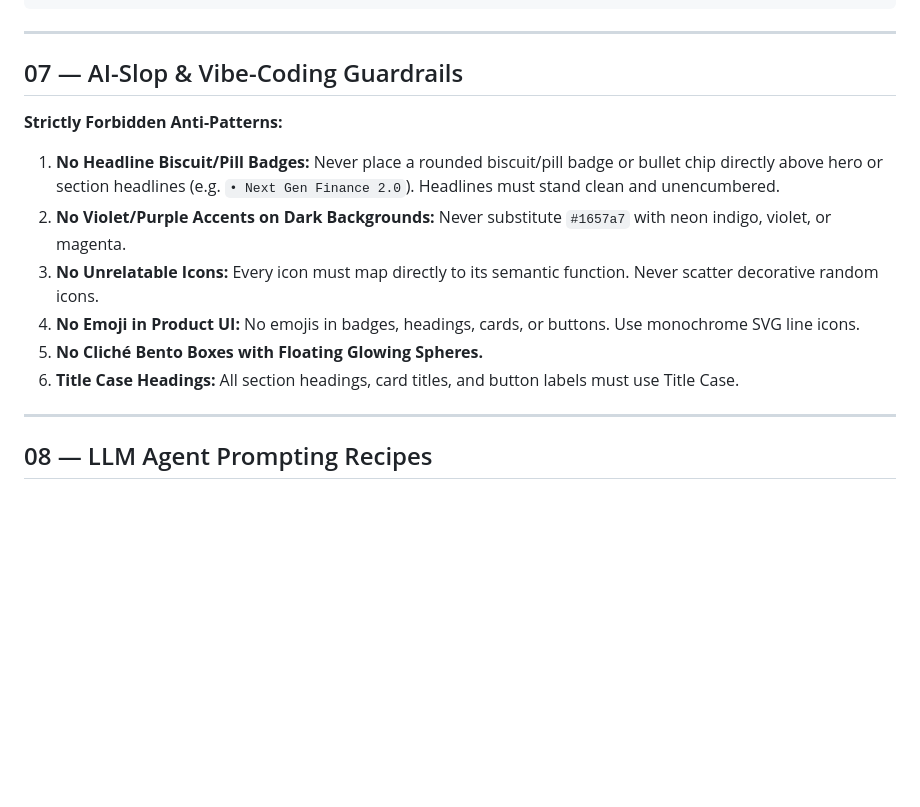
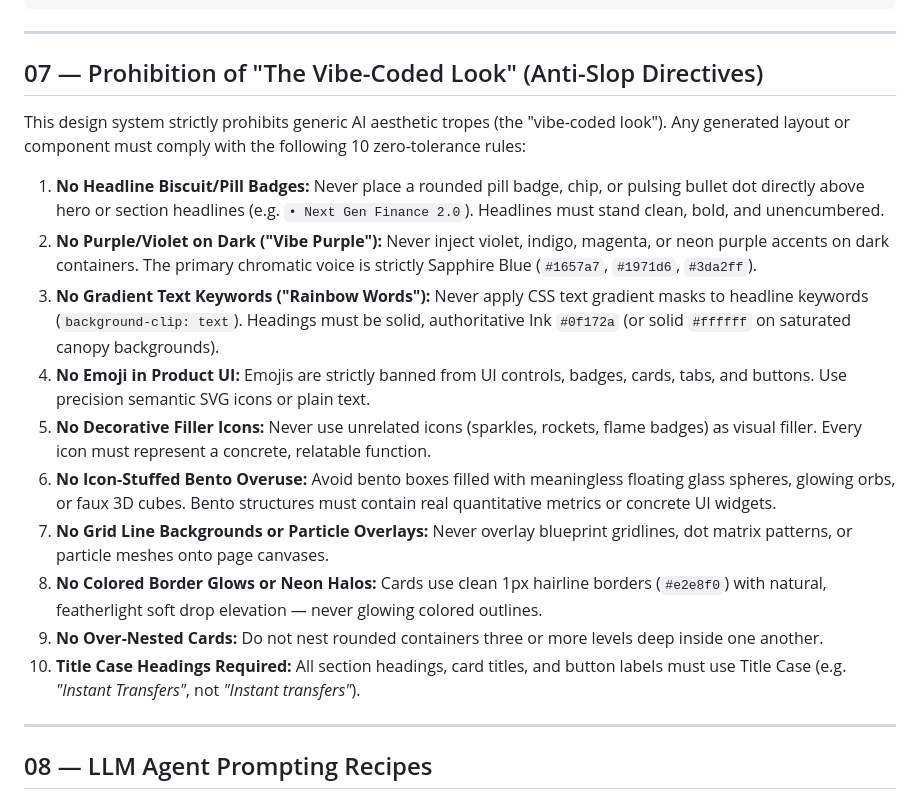
Before and after one commit to TheJobHelpers/TJH-Design-System, a Markdown page: DESIGN.md, the part around the change. Rendered like a GitHub page; blank space fills up the shorter version.

Commit message:
docs: codify strict 10-point prohibition of the vibe-coded look in design system specs and agent guardrails

```diff
--- a/DESIGN.md
+++ b/DESIGN.md
@@ -204,15 +204,20 @@
 
 ---
 
-## 07 — AI-Slop & Vibe-Coding Guardrails
+## 07 — Prohibition of "The Vibe-Coded Look" (Anti-Slop Directives)
 
-**Strictly Forbidden Anti-Patterns:**
-1. **No Headline Biscuit/Pill Badges:** Never place a rounded biscuit/pill badge or bullet chip directly above hero or section headlines (e.g. `• Next Gen Finance 2.0`). Headlines must stand clean and unencumbered.
-2. **No Violet/Purple Accents on Dark Backgrounds:** Never substitute `#1657a7` with neon indigo, violet, or magenta.
-3. **No Unrelatable Icons:** Every icon must map directly to its semantic function. Never scatter decorative random icons.
-4. **No Emoji in Product UI:** No emojis in badges, headings, cards, or buttons. Use monochrome SVG line icons.
-5. **No Cliché Bento Boxes with Floating Glowing Spheres.**
-6. **Title Case Headings:** All section headings, card titles, and button labels must use Title Case.
+This design system strictly prohibits generic AI aesthetic tropes (the "vibe-coded look"). Any generated layout or component must comply with the following 10 zero-tolerance rules:
+
+1. **No Headline Biscuit/Pill Badges:** Never place a rounded pill badge, chip, or pulsing bullet dot directly above hero or section headlines (e.g. `• Next Gen Finance 2.0`). Headlines must stand clean, bold, and unencumbered.
+2. **No Purple/Violet on Dark ("Vibe Purple"):** Never inject violet, indigo, magenta, or neon purple accents on dark containers. The primary chromatic voice is strictly Sapphire Blue (`#1657a7`, `#1971d6`, `#3da2ff`).
+3. **No Gradient Text Keywords ("Rainbow Words"):** Never apply CSS text gradient masks to headline keywords (`background-clip: text`). Headings must be solid, authoritative Ink `#0f172a` (or solid `#ffffff` on saturated canopy backgrounds).
+4. **No Emoji in Product UI:** Emojis are strictly banned from UI controls, badges, cards, tabs, and buttons. Use precision semantic SVG icons or plain text.
+5. **No Decorative Filler Icons:** Never use unrelated icons (sparkles, rockets, flame badges) as visual filler. Every icon must represent a concrete, relatable function.
+6. **No Icon-Stuffed Bento Overuse:** Avoid bento boxes filled with meaningless floating glass spheres, glowing orbs, or faux 3D cubes. Bento structures must contain real quantitative metrics or concrete UI widgets.
+7. **No Grid Line Backgrounds or Particle Overlays:** Never overlay blueprint gridlines, dot matrix patterns, or particle meshes onto page canvases.
+8. **No Colored Border Glows or Neon Halos:** Cards use clean 1px hairline borders (`#e2e8f0`) with natural, featherlight soft drop elevation — never glowing colored outlines.
+9. **No Over-Nested Cards:** Do not nest rounded containers three or more levels deep inside one another.
+10. **Title Case Headings Required:** All section headings, card titles, and button labels must use Title Case (e.g. *"Instant Transfers"*, not *"Instant transfers"*).
 
 ---
 
```
Also changed, not shown: AGENTS.md (+9 -5 lines).
